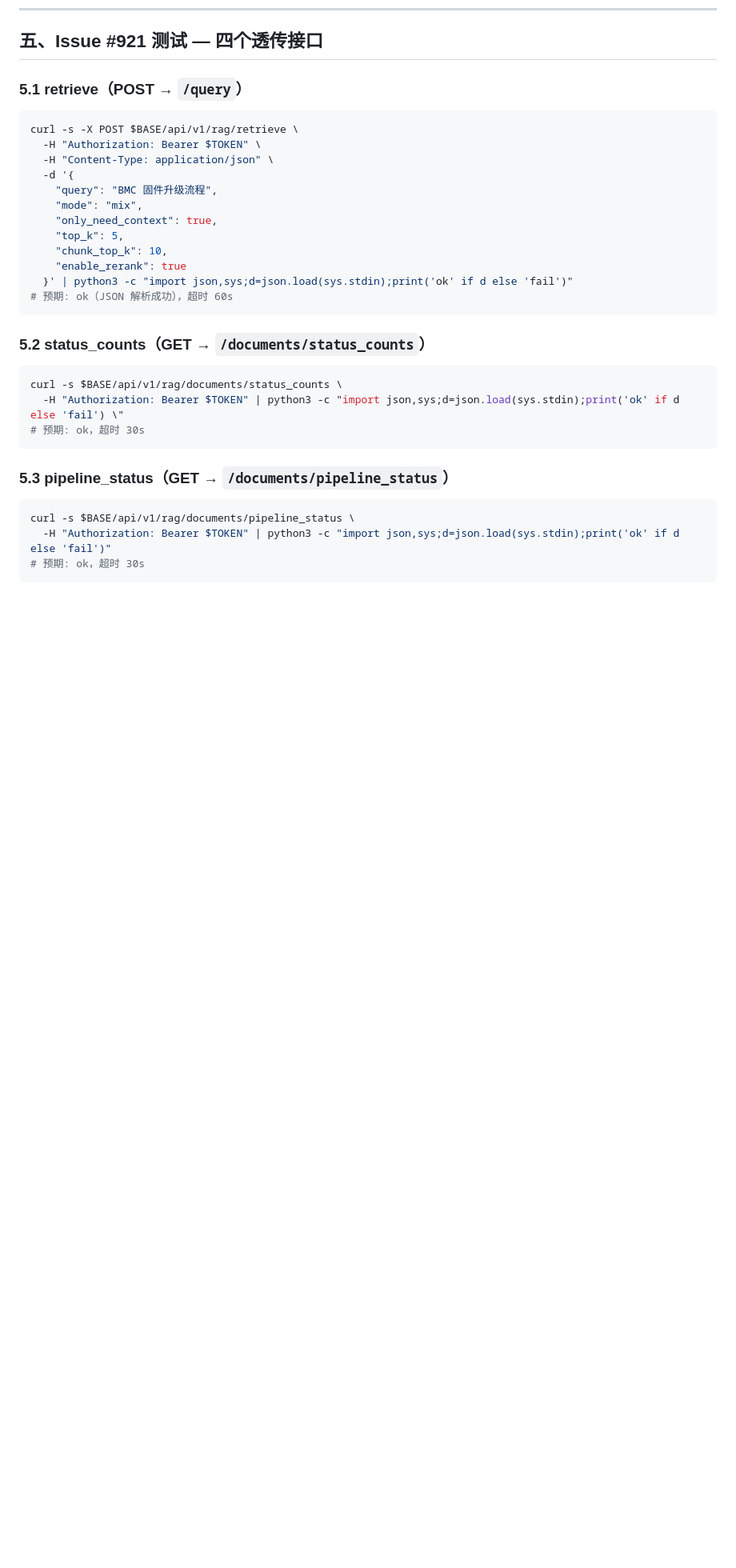
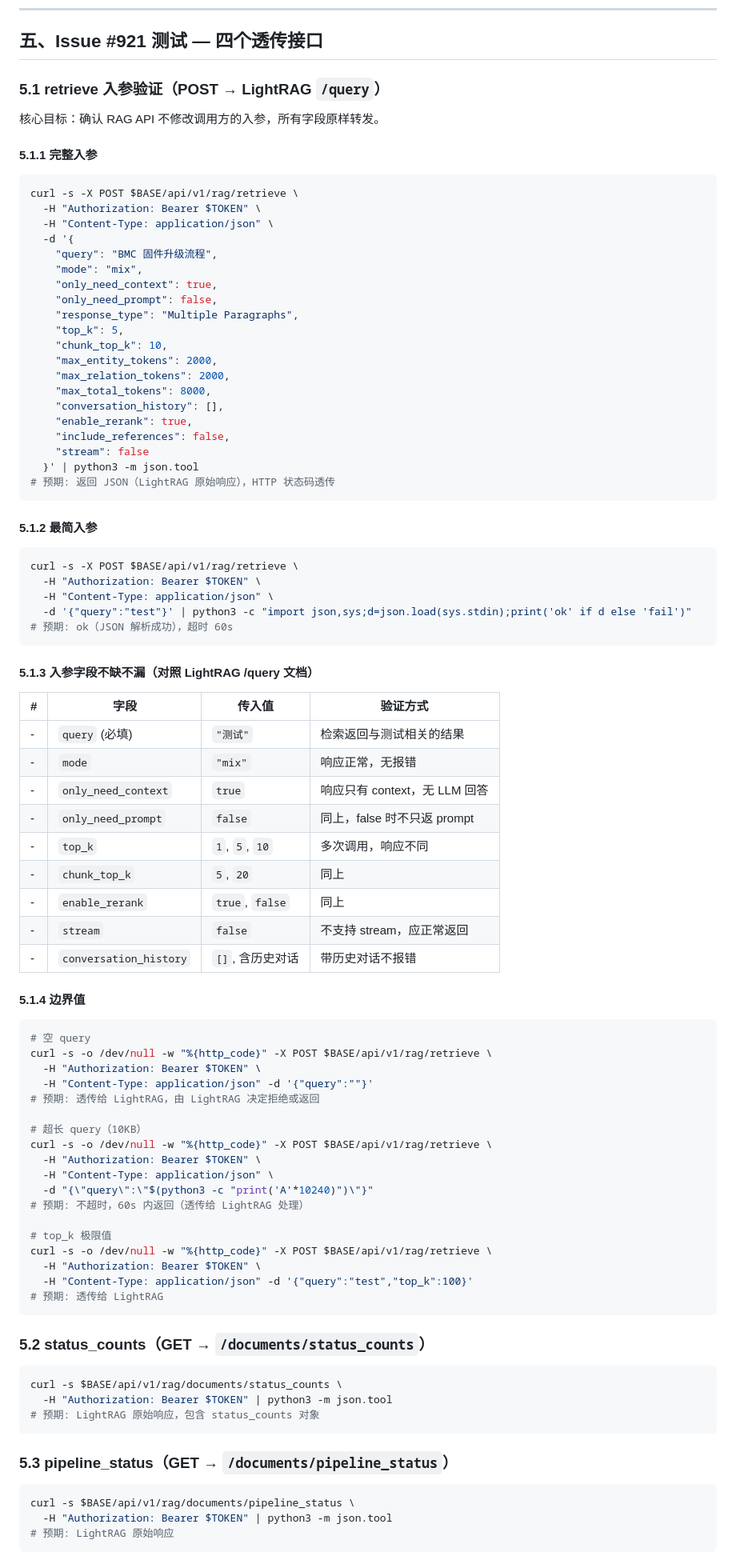
Before and after one commit to yyl-support/file, a Markdown page: temp-files/Issue-785-921-联合测试方案.md, the part around one of its changes. Shown at 80% size. Drawn GitHub-style; blank space fills up the shorter version.

Commit message:
update: 联合测试方案 — 强化入参透传验证（retrieve 17字段 + paginated 5字段边界值），20项验收

````diff
--- a/temp-files/Issue-785-921-联合测试方案.md
+++ b/temp-files/Issue-785-921-联合测试方案.md
@@ -113,7 +113,11 @@ curl -s -o /dev/null -w "%{http_code}" -X POST $BASE/api/v1/rag/retrieve \
 
 ## 五、Issue #921 测试 — 四个透传接口
 
-### 5.1 retrieve（POST → `/query`）
+### 5.1 retrieve 入参验证（POST → LightRAG `/query`）
+
+核心目标：确认 RAG API 不修改调用方的入参，所有字段原样转发。
+
+#### 5.1.1 完整入参
 
 ```bash
 curl -s -X POST $BASE/api/v1/rag/retrieve \
@@ -123,26 +127,81 @@ curl -s -X POST $BASE/api/v1/rag/retrieve \
     "query": "BMC 固件升级流程",
     "mode": "mix",
     "only_need_context": true,
+    "only_need_prompt": false,
+    "response_type": "Multiple Paragraphs",
     "top_k": 5,
     "chunk_top_k": 10,
-    "enable_rerank": true
-  }' | python3 -c "import json,sys;d=json.load(sys.stdin);print('ok' if d else 'fail')"
+    "max_entity_tokens": 2000,
+    "max_relation_tokens": 2000,
+    "max_total_tokens": 8000,
+    "conversation_history": [],
+    "enable_rerank": true,
+    "include_references": false,
+    "stream": false
+  }' | python3 -m json.tool
+# 预期: 返回 JSON（LightRAG 原始响应），HTTP 状态码透传
+```
+
+#### 5.1.2 最简入参
+
+```bash
+curl -s -X POST $BASE/api/v1/rag/retrieve \
+  -H "Authorization: Bearer $TOKEN" \
+  -H "Content-Type: application/json" \
+  -d '{"query":"test"}' | python3 -c "import json,sys;d=json.load(sys.stdin);print('ok' if d else 'fail')"
 # 预期: ok（JSON 解析成功），超时 60s
+```
+
+#### 5.1.3 入参字段不缺不漏（对照 LightRAG /query 文档）
+
+| # | 字段 | 传入值 | 验证方式 |
+|---|------|------|------|
+| - | `query` (必填) | `"测试"` | 检索返回与测试相关的结果 |
+| - | `mode` | `"mix"` | 响应正常，无报错 |
+| - | `only_need_context` | `true` | 响应只有 context，无 LLM 回答 |
+| - | `only_need_prompt` | `false` | 同上，false 时不只返 prompt |
+| - | `top_k` | `1`, `5`, `10` | 多次调用，响应不同 |
+| - | `chunk_top_k` | `5`, `20` | 同上 |
+| - | `enable_rerank` | `true`, `false` | 同上 |
+| - | `stream` | `false` | 不支持 stream，应正常返回 |
+| - | `conversation_history` | `[]`, 含历史对话 | 带历史对话不报错 |
+
+#### 5.1.4 边界值
+
+```bash
+# 空 query
+curl -s -o /dev/null -w "%{http_code}" -X POST $BASE/api/v1/rag/retrieve \
+  -H "Authorization: Bearer $TOKEN" \
+  -H "Content-Type: application/json" -d '{"query":""}'
+# 预期: 透传给 LightRAG，由 LightRAG 决定拒绝或返回
+
+# 超长 query（10KB）
+curl -s -o /dev/null -w "%{http_code}" -X POST $BASE/api/v1/rag/retrieve \
+  -H "Authorization: Bearer $TOKEN" \
+  -H "Content-Type: application/json" \
+  -d "{\"query\":\"$(python3 -c "print('A'*10240)")\"}"
+# 预期: 不超时，60s 内返回（透传给 LightRAG 处理）
+
+# top_k 极限值
+curl -s -o /dev/null -w "%{http_code}" -X POST $BASE/api/v1/rag/retrieve \
+  -H "Authorization: Bearer $TOKEN" \
+  -H "Content-Type: application/json" -d '{"query":"test","top_k":100}'
+# 预期: 透传给 LightRAG
 ```
 
 ### 5.2 status_counts（GET → `/documents/status_counts`）
 
 ```bash
 curl -s $BASE/api/v1/rag/documents/status_counts \
-  -H "Authorization: Bearer $TOKEN" | python3 -c "import json,sys;d=json.load(sys.stdin);print('ok' if d else 'fail') \"
-# 预期: ok，超时 30s
+  -H "Authorization: Bearer $TOKEN" | python3 -m json.tool
+# 预期: LightRAG 原始响应，包含 status_counts 对象
 ```
 
 ### 5.3 pipeline_status（GET → `/documents/pipeline_status`）
 
 ```bash
 curl -s $BASE/api/v1/rag/documents/pipeline_status \
-  -H "Authorization: Bearer $TOKEN" | python3 -c "import json,sys;d=json.load(sys.stdin);print('ok' if d else 'fail')"
-# 预期: ok，超时 30s
+  -H "Authorization: Bearer $TOKEN" | python3 -m json.tool
+# 预期: LightRAG 原始响应
 ```
 
````
Also changed, not shown: other parts of temp-files/Issue-785-921-联合测试方案.md (+54 -25 lines).
